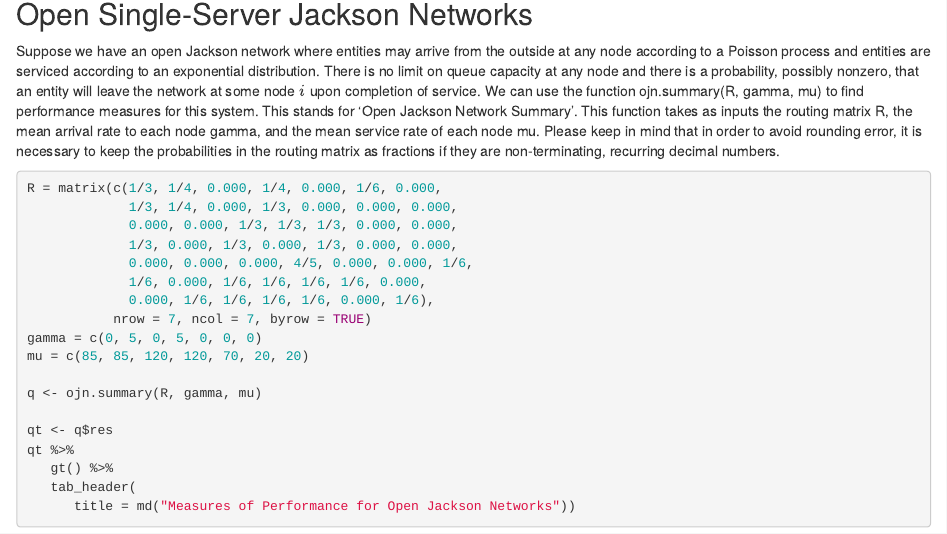
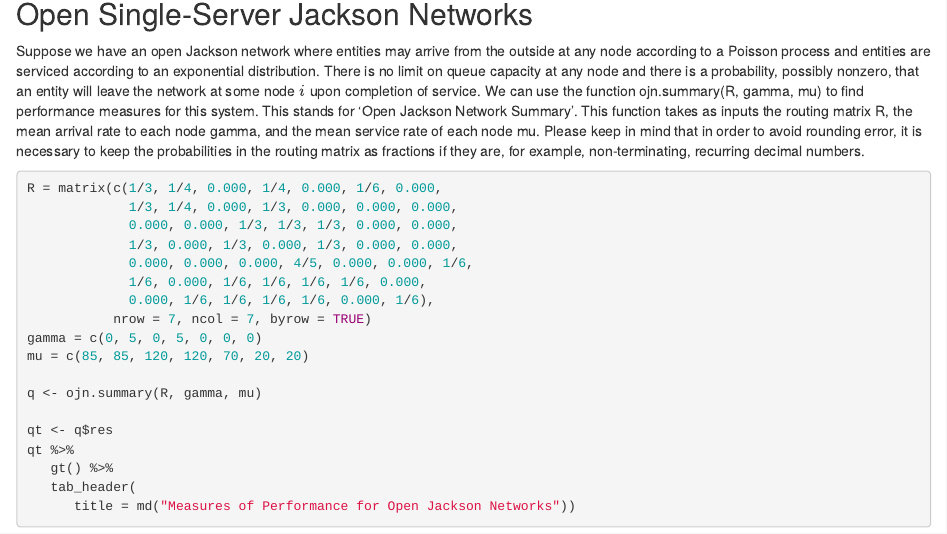
Before and after one commit to shawnhouser/QueueingNetworks, an R Markdown document (QueueingNetworks.Rmd): the page in a window 1100 px wide, from 6560 px down. Rendered offline with R 4.5, knitr and Pandoc, with nearby package versions; some code elsewhere in the file could not run offline; common packages that the code uses without loading them are loaded.

Commit message:
Update QueueingNetworks.Rmd

````diff
--- a/QueueingNetworks.Rmd
+++ b/QueueingNetworks.Rmd
@@ -402,7 +402,7 @@ print(pr)
 
 ## Open Single-Server Jackson Networks
 
-Suppose we have an open Jackson network where entities may arrive from the outside at any node according to a Poisson process and entities are serviced according to an exponential distribution. There is no limit on queue capacity at any node and there is a probability, possibly nonzero, that an entity will leave the network at some node $i$ upon completion of service. We can use the function ojn.summary(R, gamma, mu) to find performance measures for this system. This stands for 'Open Jackson Network Summary'. This function takes as inputs the routing matrix R, the mean arrival rate to each node gamma, and the mean service rate of each node mu. Please keep in mind that in order to avoid rounding error, it is necessary to keep the probabilities in the routing matrix as fractions if they are non-terminating, recurring decimal numbers.
+Suppose we have an open Jackson network where entities may arrive from the outside at any node according to a Poisson process and entities are serviced according to an exponential distribution. There is no limit on queue capacity at any node and there is a probability, possibly nonzero, that an entity will leave the network at some node $i$ upon completion of service. We can use the function ojn.summary(R, gamma, mu) to find performance measures for this system. This stands for 'Open Jackson Network Summary'. This function takes as inputs the routing matrix R, the mean arrival rate to each node gamma, and the mean service rate of each node mu. Please keep in mind that in order to avoid rounding error, it is necessary to keep the probabilities in the routing matrix as fractions if they are, for example, non-terminating, recurring decimal numbers.
 ```{r ojn.summary, echo=FALSE}
 ojn.summary <- function(R, gamma, mu){
    n = nrow(R)
````
